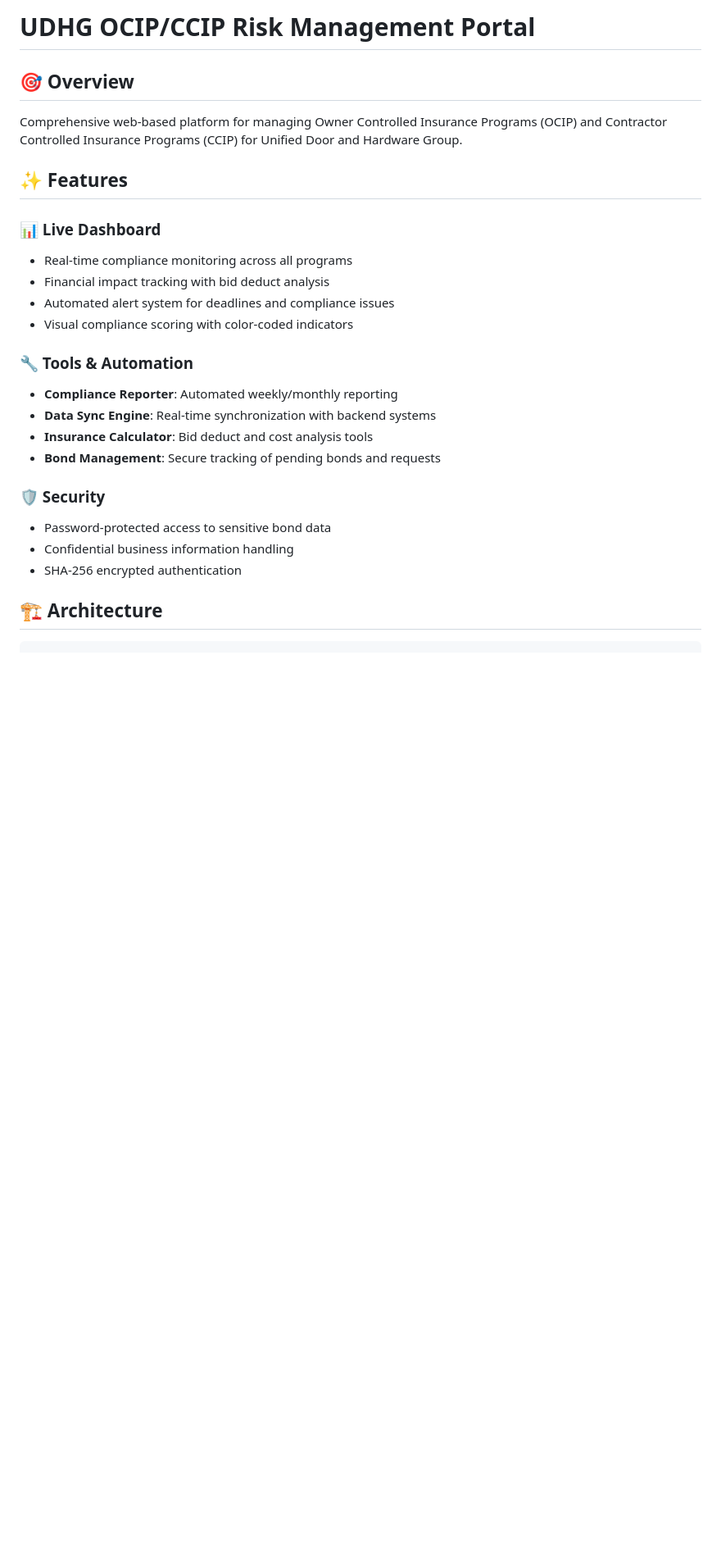
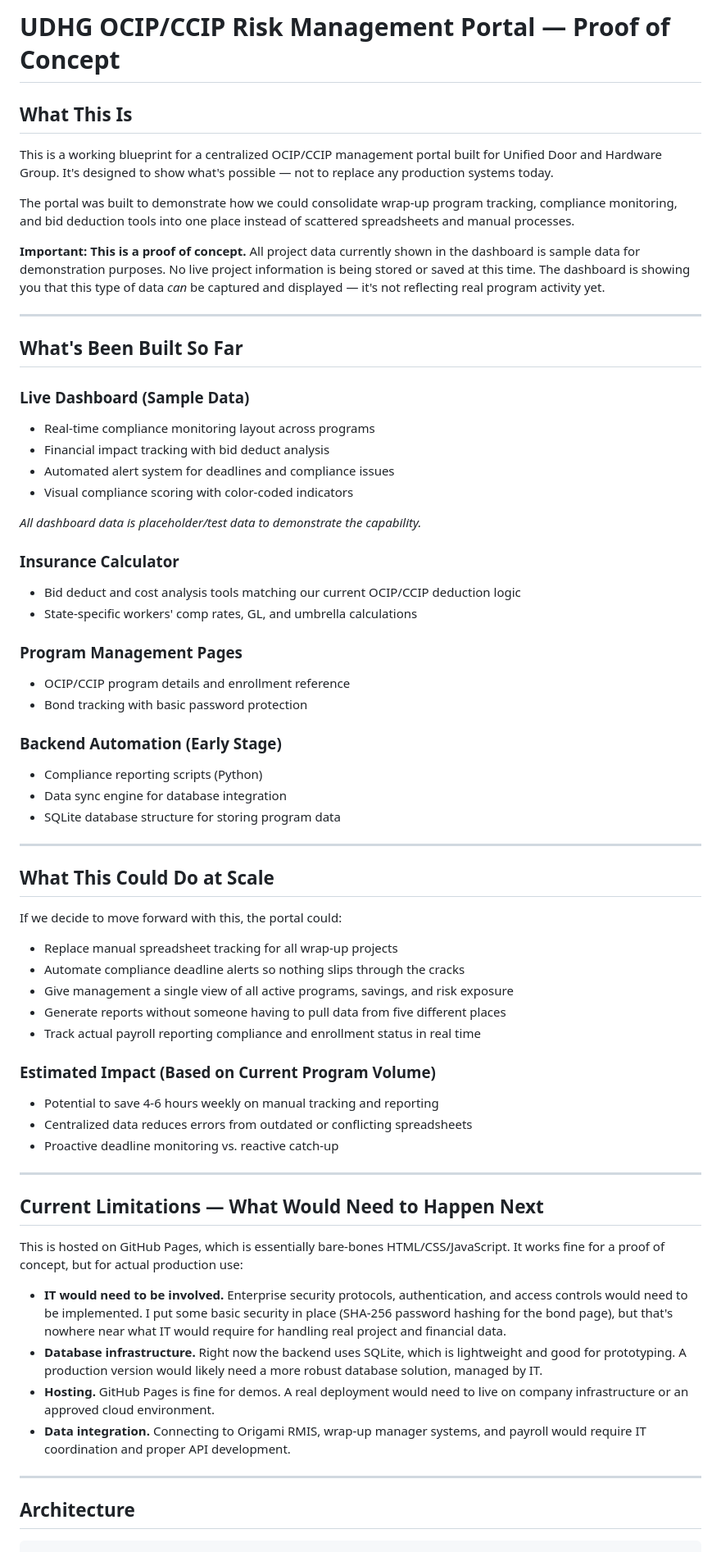
Before and after one commit to danielraxa-lgtm/UDHG-Deduct-Calculator, a Markdown page: README.md, the part around one of its changes. Shown at 82% size. Drawn GitHub-style; blank space fills up the shorter version.

Commit message:
Revise README for proof of concept clarity
Updated README to clarify the project as a proof of concept and added details on features, architecture, and potential enhancements.

````diff
--- a/README.md
+++ b/README.md
@@ -1,29 +1,69 @@
-# UDHG OCIP/CCIP Risk Management Portal
+# UDHG OCIP/CCIP Risk Management Portal — Proof of Concept
 
-## 🎯 Overview
+## What This Is
 
-Comprehensive web-based platform for managing Owner Controlled Insurance Programs (OCIP) and Contractor Controlled Insurance Programs (CCIP) for Unified Door and Hardware Group.
+This is a working blueprint for a centralized OCIP/CCIP management portal built for Unified Door and Hardware Group. It's designed to show what's possible — not to replace any production systems today.
 
-## ✨ Features
+The portal was built to demonstrate how we could consolidate wrap-up program tracking, compliance monitoring, and bid deduction tools into one place instead of scattered spreadsheets and manual processes.
 
-### 📊 Live Dashboard
-- Real-time compliance monitoring across all programs
+**Important: This is a proof of concept.** All project data currently shown in the dashboard is sample data for demonstration purposes. No live project information is being stored or saved at this time. The dashboard is showing you that this type of data *can* be captured and displayed — it's not reflecting real program activity yet.
+
+---
+
+## What's Been Built So Far
+
+### Live Dashboard (Sample Data)
+- Real-time compliance monitoring layout across programs
 - Financial impact tracking with bid deduct analysis
 - Automated alert system for deadlines and compliance issues
 - Visual compliance scoring with color-coded indicators
 
-### 🔧 Tools & Automation
-- **Compliance Reporter**: Automated weekly/monthly reporting
-- **Data Sync Engine**: Real-time synchronization with backend systems
-- **Insurance Calculator**: Bid deduct and cost analysis tools
-- **Bond Management**: Secure tracking of pending bonds and requests
+*All dashboard data is placeholder/test data to demonstrate the capability.*
 
-### 🛡️ Security
-- Password-protected access to sensitive bond data
-- Confidential business information handling
-- SHA-256 encrypted authentication
+### Insurance Calculator
+- Bid deduct and cost analysis tools matching our current OCIP/CCIP deduction logic
+- State-specific workers' comp rates, GL, and umbrella calculations
 
-## 🏗️ Architecture
+### Program Management Pages
+- OCIP/CCIP program details and enrollment reference
+- Bond tracking with basic password protection
+
+### Backend Automation (Early Stage)
+- Compliance reporting scripts (Python)
+- Data sync engine for database integration
+- SQLite database structure for storing program data
+
+---
+
+## What This Could Do at Scale
+
+If we decide to move forward with this, the portal could:
+
+- Replace manual spreadsheet tracking for all wrap-up projects
+- Automate compliance deadline alerts so nothing slips through the cracks
+- Give management a single view of all active programs, savings, and risk exposure
+- Generate reports without someone having to pull data from five different places
+- Track actual payroll reporting compliance and enrollment status in real time
+
+### Estimated Impact (Based on Current Program Volume)
+- Potential to save 4-6 hours weekly on manual tracking and reporting
+- Centralized data reduces errors from outdated or conflicting spreadsheets
+- Proactive deadline monitoring vs. reactive catch-up
+
+---
+
+## Current Limitations — What Would Need to Happen Next
+
+This is hosted on GitHub Pages, which is essentially bare-bones HTML/CSS/JavaScript. It works fine for a proof of concept, but for actual production use:
+
+- **IT would need to be involved.** Enterprise security protocols, authentication, and access controls would need to be implemented. I put some basic security in place (SHA-256 password hashing for the bond page), but that's nowhere near what IT would require for handling real project and financial data.
+- **Database infrastructure.** Right now the backend uses SQLite, which is lightweight and good for prototyping. A production version would likely need a more robust database solution, managed by IT.
+- **Hosting.** GitHub Pages is fine for demos. A real deployment would need to live on company infrastructure or an approved cloud environment.
+- **Data integration.** Connecting to Origami RMIS, wrap-up manager systems, and payroll would require IT coordination and proper API development.
+
+---
+
+## Architecture
 
 ```
 UDHG-OCIP-CCIP/
````
Also changed, not shown: other parts of README.md (+21 -85 lines).
